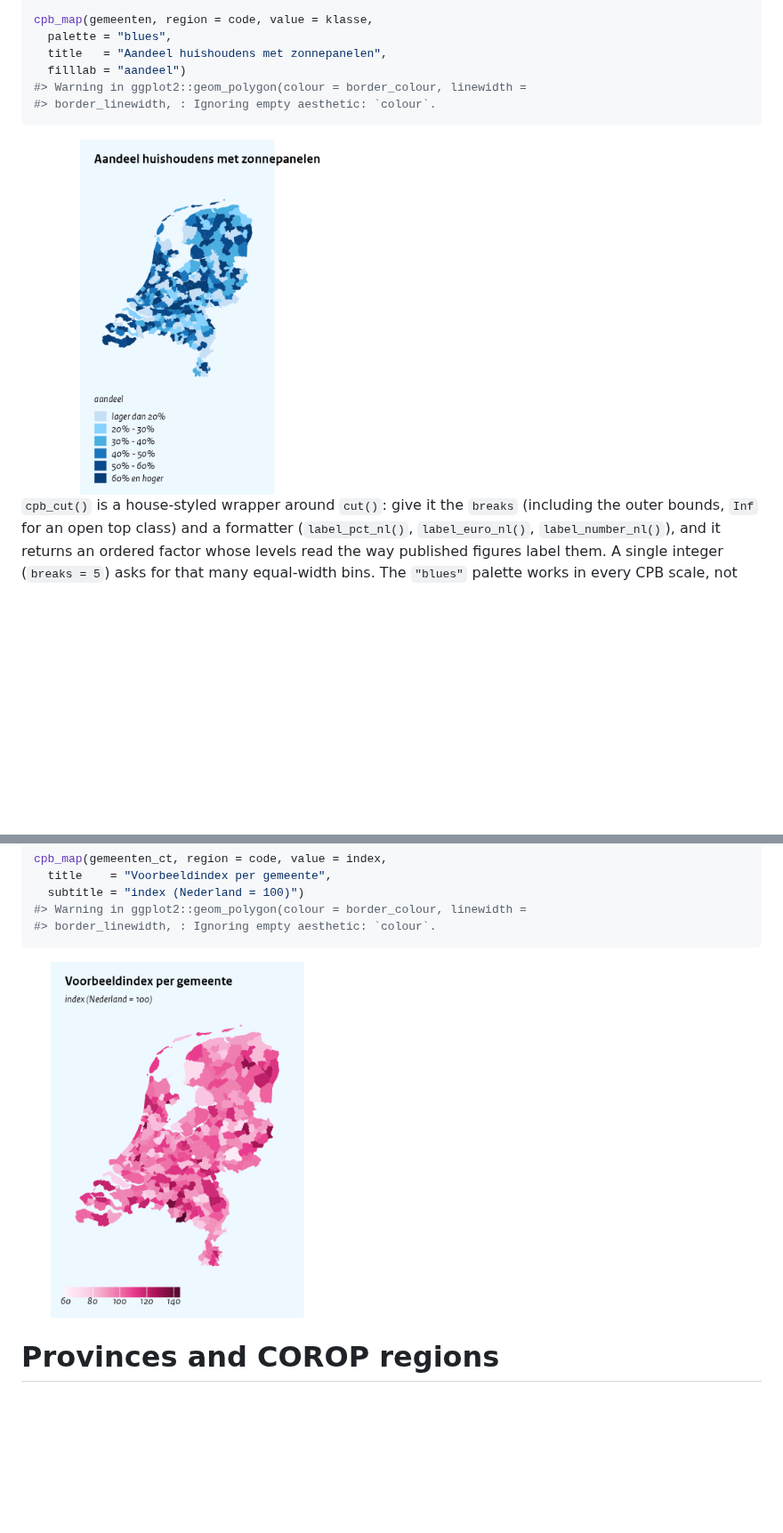
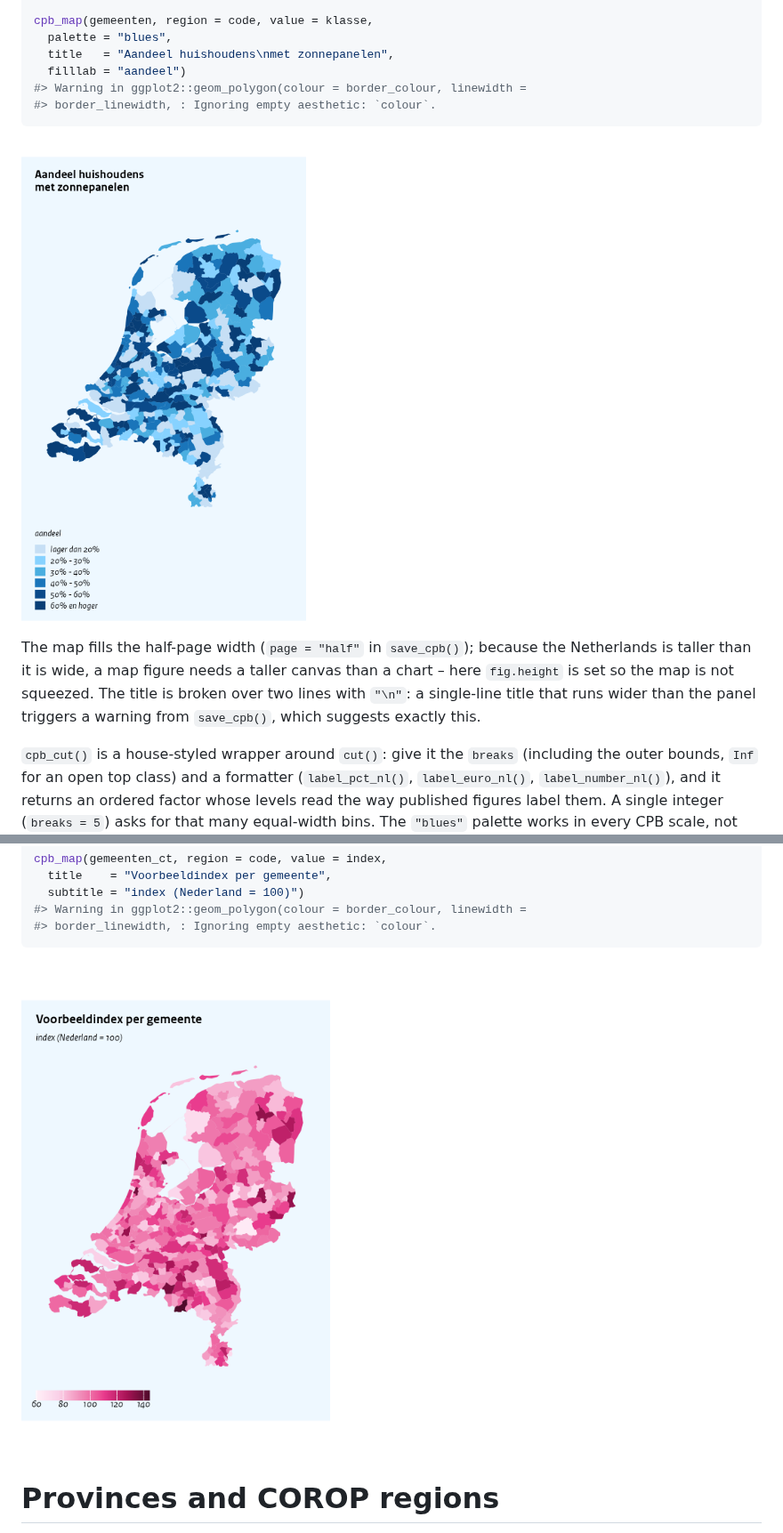
Before and after one commit to joris-klingen/ggcpb, a Markdown page: doc/maps.md, 2 parts joined by grey strips. Shown at 89% size. Rendered like a GitHub page; pictures changed too: doc/maps_files/figure-gfm/map-classed-1.png, doc/maps_files/figure-gfm/map-gemeente-1.png; blank space fills up the shorter version.

Commit message:
Fix map figures: title-length check, half-page aspect, thicker seams
Three fixes prompted by the classed-map figure looking off:

1. Title-length check: save_cpb() now estimates the per-line character
   budget for the figure width (9 pt bold within the house margins)
   and warns -- once -- when the longest title line exceeds it,
   suggesting a manual "\n" break. Multi-line titles are checked line
   by line, so a title already wrapped with "\n" passes; long titles
   pass on the full page. cpb_check_title() internal helper + tests.

2. Map aspect: the Netherlands is taller than wide, so a map needs a
   taller canvas to fill the half-page *width*. The maps-vignette
   chunks now set fig.height (5.2 for the classed map with its 6-row
   legend, 4.8 for the others) so the map is not width-squeezed;
   smoke figure 25 exports at height 5.2.

3. Region seams: cpb_map() border_linewidth default 0.1 -> 0.2, a bit
   more visible while still the background colour, so adjacent regions
   stay legible on the classed choropleth.

The classed-map example also demonstrates a two-line "\n" title.
393 tests pass (5 new), 25/25 smoke figures render, doc/ regenerated
clean, R CMD check clean.

Co-Authored-By: Claude Fable 5 <noreply@anthropic.com>
Claude-Session: https://claude.ai/code/session_01KyuF92FaLCz2M7MYNSrMyp

````diff
--- a/doc/maps.md
+++ b/doc/maps.md
@@ -33,13 +33,20 @@ gemeenten <- tibble(code = unique(cpb_nl_geo("gemeente")$code)) |>
 
 cpb_map(gemeenten, region = code, value = klasse,
   palette = "blues",
-  title   = "Aandeel huishoudens met zonnepanelen",
+  title   = "Aandeel huishoudens\nmet zonnepanelen",
   filllab = "aandeel")
 #> Warning in ggplot2::geom_polygon(colour = border_colour, linewidth =
 #> border_linewidth, : Ignoring empty aesthetic: `colour`.
 ```
 
 <img src="maps_files/figure-gfm/map-classed-1.png" width="350px" />
+
+The map fills the half-page width (`page = "half"` in `save_cpb()`);
+because the Netherlands is taller than it is wide, a map figure needs a
+taller canvas than a chart – here `fig.height` is set so the map is not
+squeezed. The title is broken over two lines with `"\n"`: a single-line
+title that runs wider than the panel triggers a warning from
+`save_cpb()`, which suggests exactly this.
 
 `cpb_cut()` is a house-styled wrapper around `cut()`: give it the
 `breaks` (including the outer bounds, `Inf` for an open top class) and a
````
Also changed, not shown: doc/maps_files/figure-gfm/map-provincie-1.png, 7 other files.
